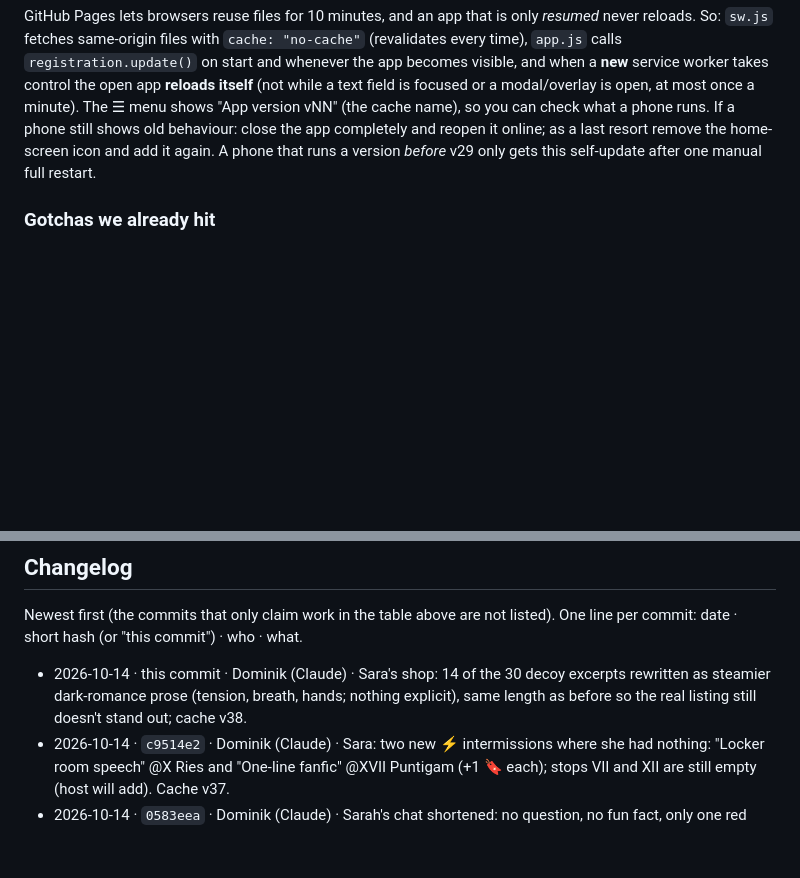
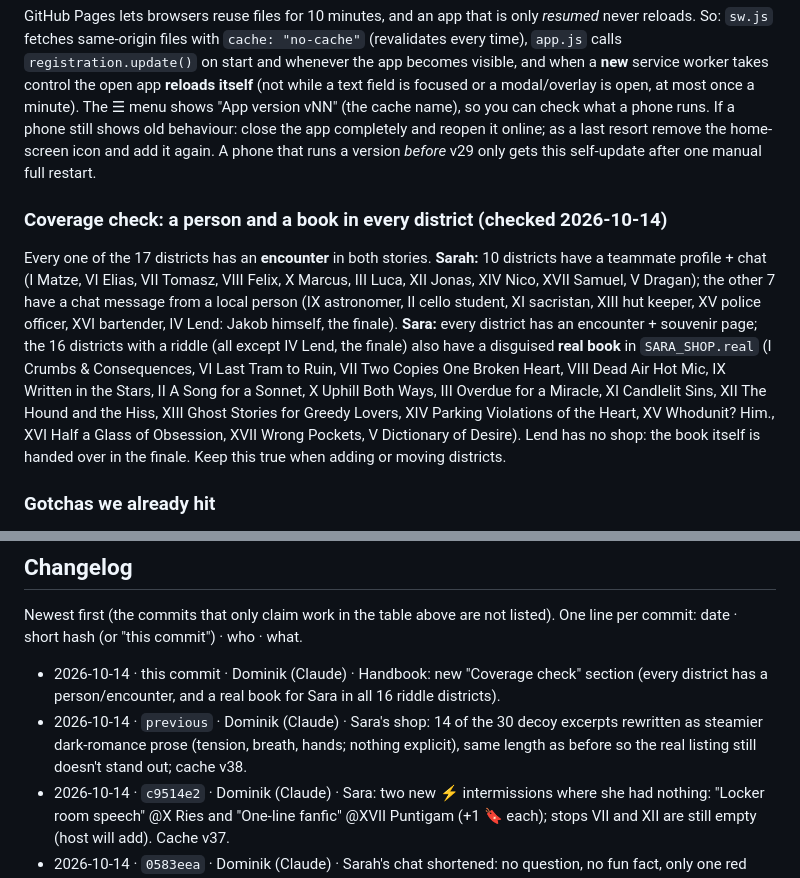
Before and after one commit to housedodo/bezirkssaufen, a Markdown page: CLAUDE.md, 2 parts joined by grey strips. Rendered like a GitHub page; blank space fills up the shorter version.

Commit message:
Handbook: coverage check, person and book in every district
Co-Authored-By: Claude Sonnet 5.5 <noreply@anthropic.com>
Claude-Session: https://claude.ai/code/session_012guKNK9kAK6XuVzJyGL1LP

```diff
--- a/CLAUDE.md
+++ b/CLAUDE.md
@@ -276,6 +276,9 @@ cache name), so you can check what a phone runs. If a phone still shows old beha
 reopen it online; as a last resort remove the home-screen icon and add it again. A phone that runs a version *before*
 v29 only gets this self-update after one manual full restart.
 
+### Coverage check: a person and a book in every district (checked 2026-10-14)
+Every one of the 17 districts has an **encounter** in both stories. **Sarah:** 10 districts have a teammate profile + chat (I Matze, VI Elias, VII Tomasz, VIII Felix, X Marcus, III Luca, XII Jonas, XIV Nico, XVII Samuel, V Dragan); the other 7 have a chat message from a local person (IX astronomer, II cello student, XI sacristan, XIII hut keeper, XV police officer, XVI bartender, IV Lend: Jakob himself, the finale). **Sara:** every district has an encounter + souvenir page; the 16 districts with a riddle (all except IV Lend, the finale) also have a disguised **real book** in `SARA_SHOP.real` (I Crumbs & Consequences, VI Last Tram to Ruin, VII Two Copies One Broken Heart, VIII Dead Air Hot Mic, IX Written in the Stars, II A Song for a Sonnet, X Uphill Both Ways, III Overdue for a Miracle, XI Candlelit Sins, XII The Hound and the Hiss, XIII Ghost Stories for Greedy Lovers, XIV Parking Violations of the Heart, XV Whodunit? Him., XVI Half a Glass of Obsession, XVII Wrong Pockets, V Dictionary of Desire). Lend has no shop: the book itself is handed over in the finale. Keep this true when adding or moving districts.
+
 ### Gotchas we already hit
 - `.screen` has a fade-in animation; a redraw of the same screen must not replay it (flicker) → `markRedraw()` adds `.no-anim` when phase/step/screen class are unchanged.
 - Anything that slides off-screen widened the page and broke centred overlays → `html`/`body`/`main` use
@@ -365,7 +368,8 @@ There is no automated test suite in the repo. Before pushing:
 
 Newest first (the commits that only claim work in the table above are not listed). One line per commit: date · short hash (or "this commit") · who · what.
 
-- 2026-10-14 · this commit · Dominik (Claude) · Sara's shop: 14 of the 30 decoy excerpts rewritten as steamier dark-romance prose (tension, breath, hands; nothing explicit), same length as before so the real listing still doesn't stand out; cache v38.
+- 2026-10-14 · this commit · Dominik (Claude) · Handbook: new "Coverage check" section (every district has a person/encounter, and a real book for Sara in all 16 riddle districts).
+- 2026-10-14 · `previous` · Dominik (Claude) · Sara's shop: 14 of the 30 decoy excerpts rewritten as steamier dark-romance prose (tension, breath, hands; nothing explicit), same length as before so the real listing still doesn't stand out; cache v38.
 - 2026-10-14 · `c9514e2` · Dominik (Claude) · Sara: two new ⚡ intermissions where she had nothing: "Locker room speech" @X Ries and "One-line fanfic" @XVII Puntigam (+1 🔖 each); stops VII and XII are still empty (host will add). Cache v37.
 - 2026-10-14 · `0583eea` · Dominik (Claude) · Sarah's chat shortened: no question, no fun fact, only one red flag; the opener is a random hi/hello (some cool, some cringe, 3 per guy); cache v36.
 - 2026-10-14 · `f3881ee` · Dominik (Claude) · Sarah's chat: every guy first asks a variation of "do you want to hear a fun fact?" (she answers, then the fact), and his texts no longer contain any emoji; cache v35.
```
